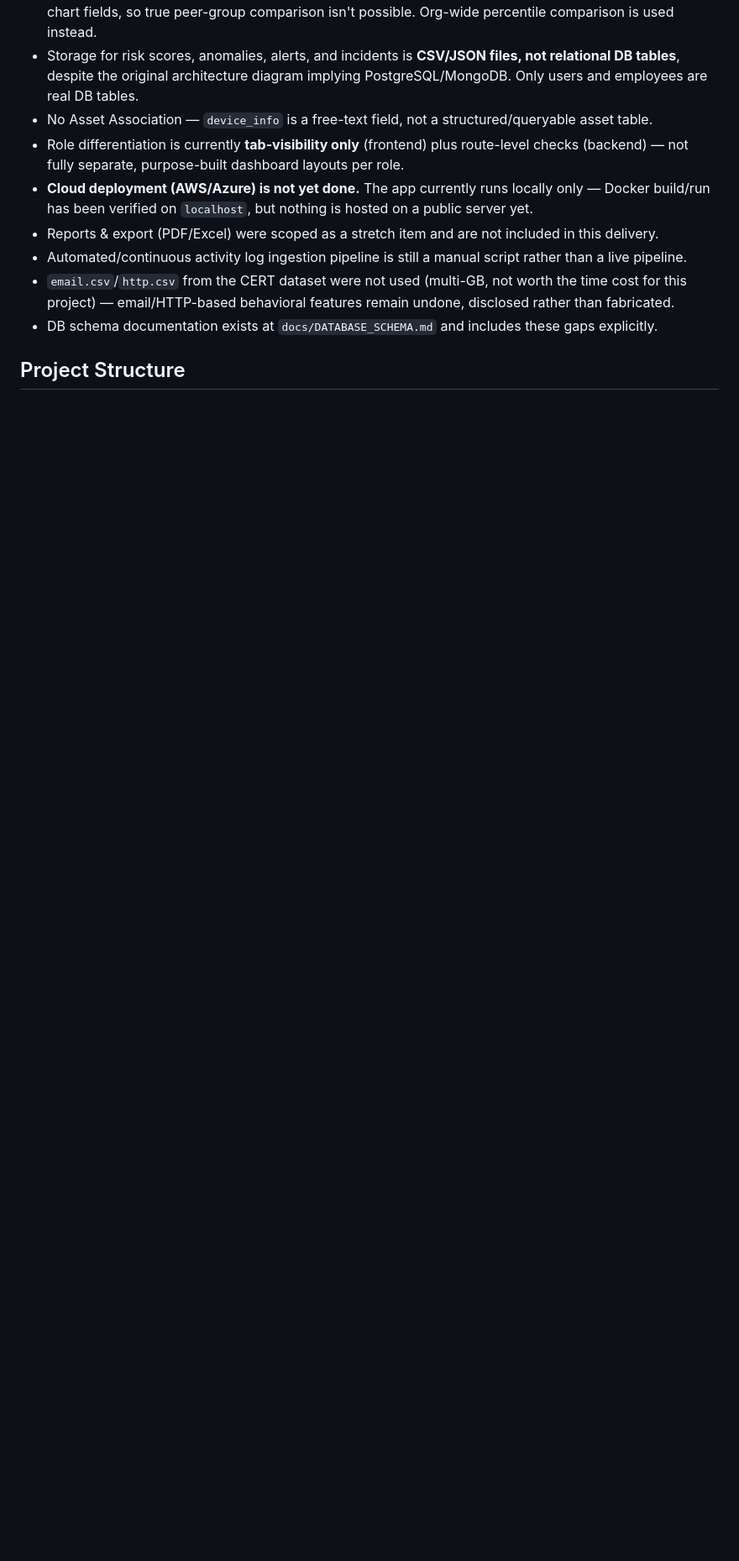
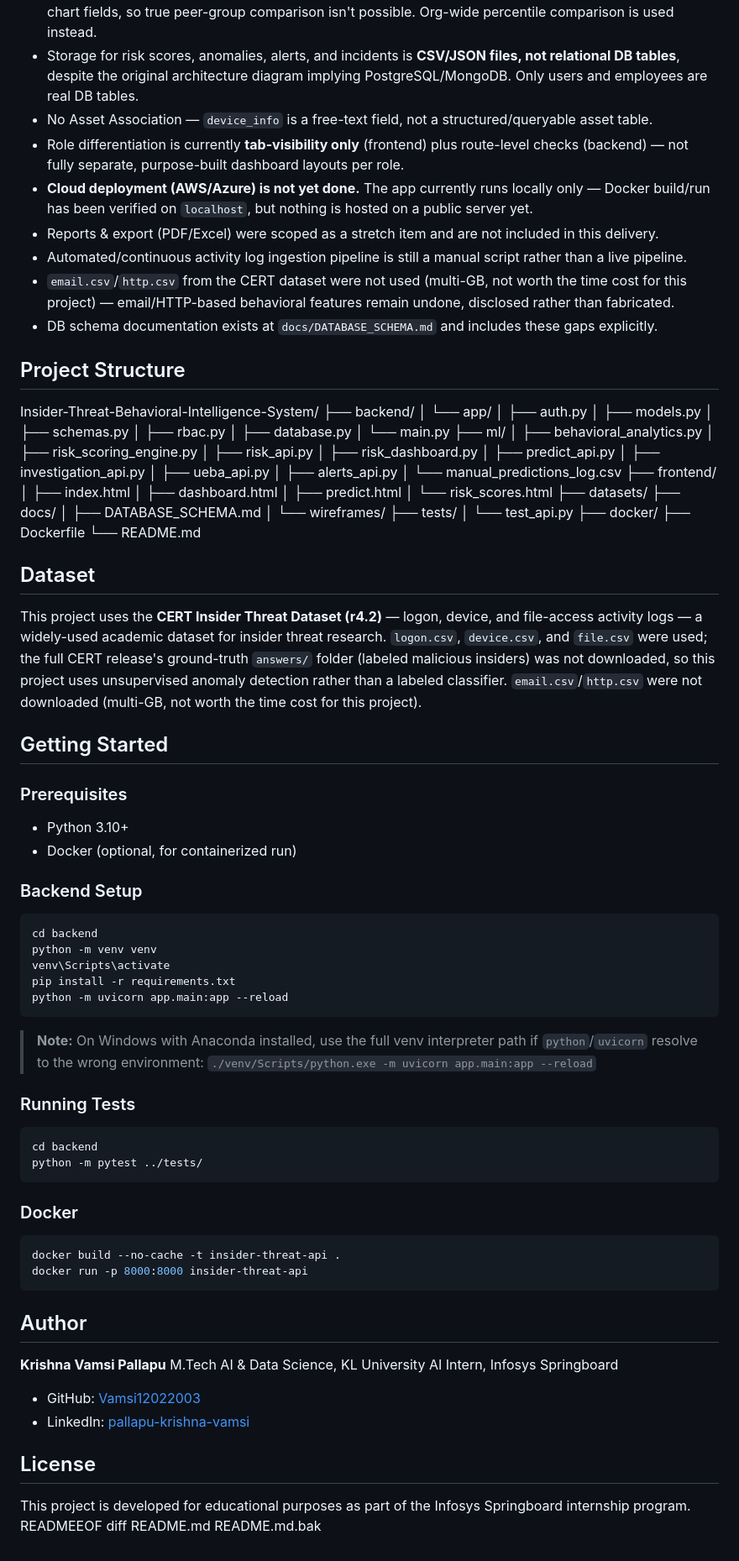
Before and after one commit to Vamsi12022003/Insider-Threat-Behavioral-Intelligence-System, a Markdown page: README.md, the part around the change. Shown at 84% size. Rendered like a GitHub page; blank space fills up the shorter version.

````diff
--- a/README.md
+++ b/README.md
@@ -80,3 +80,90 @@ Documented honestly rather than hidden:
 - DB schema documentation exists at `docs/DATABASE_SCHEMA.md` and includes these gaps explicitly.
 
 ## Project Structure
+Insider-Threat-Behavioral-Intelligence-System/
+├── backend/
+│ └── app/
+│ ├── auth.py
+│ ├── models.py
+│ ├── schemas.py
+│ ├── rbac.py
+│ ├── database.py
+│ └── main.py
+├── ml/
+│ ├── behavioral_analytics.py
+│ ├── risk_scoring_engine.py
+│ ├── risk_api.py
+│ ├── risk_dashboard.py
+│ ├── predict_api.py
+│ ├── investigation_api.py
+│ ├── ueba_api.py
+│ ├── alerts_api.py
+│ └── manual_predictions_log.csv
+├── frontend/
+│ ├── index.html
+│ ├── dashboard.html
+│ ├── predict.html
+│ └── risk_scores.html
+├── datasets/
+├── docs/
+│ ├── DATABASE_SCHEMA.md
+│ └── wireframes/
+├── tests/
+│ └── test_api.py
+├── docker/
+├── Dockerfile
+└── README.md
+
+
+## Dataset
+
+This project uses the **CERT Insider Threat Dataset (r4.2)** — logon, device, and file-access activity logs — a widely-used academic dataset for insider threat research. `logon.csv`, `device.csv`, and `file.csv` were used; the full CERT release's ground-truth `answers/` folder (labeled malicious insiders) was not downloaded, so this project uses unsupervised anomaly detection rather than a labeled classifier. `email.csv`/`http.csv` were not downloaded (multi-GB, not worth the time cost for this project).
+
+## Getting Started
+
+### Prerequisites
+
+- Python 3.10+
+- Docker (optional, for containerized run)
+
+### Backend Setup
+
+```bash
+cd backend
+python -m venv venv
+venv\Scripts\activate
+pip install -r requirements.txt
+python -m uvicorn app.main:app --reload
+```
+
+> **Note:** On Windows with Anaconda installed, use the full venv interpreter path if `python`/`uvicorn` resolve to the wrong environment:
+> `./venv/Scripts/python.exe -m uvicorn app.main:app --reload`
+
+### Running Tests
+
+```bash
+cd backend
+python -m pytest ../tests/
+```
+
+### Docker
+
+```bash
+docker build --no-cache -t insider-threat-api .
+docker run -p 8000:8000 insider-threat-api
+```
+
+## Author
+
+**Krishna Vamsi Pallapu**
+M.Tech AI & Data Science, KL University
+AI Intern, Infosys Springboard
+
+- GitHub: [Vamsi12022003](https://github.com/Vamsi12022003)
+- LinkedIn: [pallapu-krishna-vamsi](https://linkedin.com/in/pallapu-krishna-vamsi)
+
+## License
+
+This project is developed for educational purposes as part of the Infosys Springboard internship program.
+READMEEOF
+diff README.md README.md.bak
````
